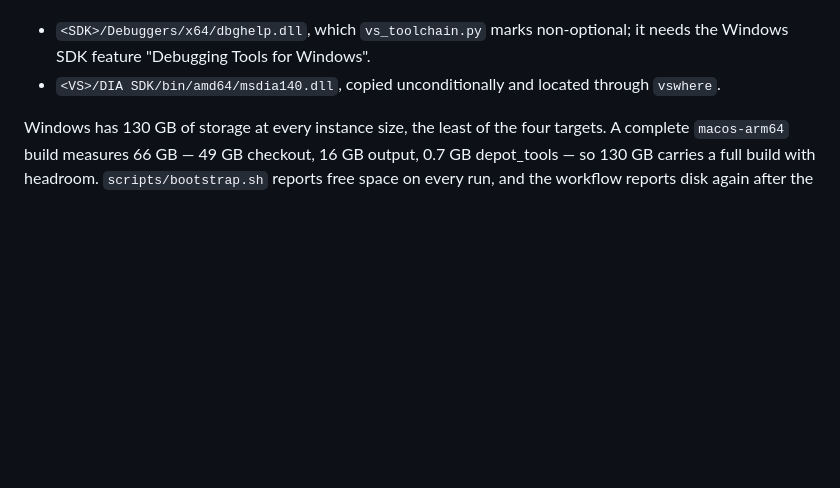
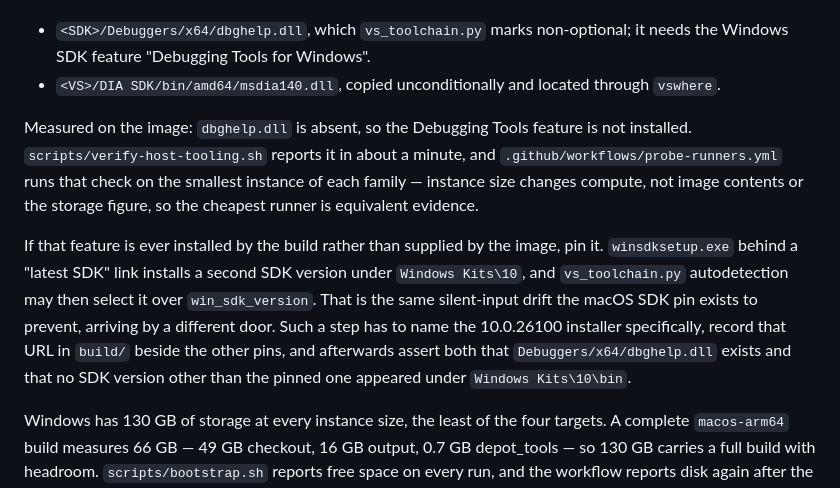
Before and after one commit to heretic-hq/apostate, a Markdown page: docs/BUILD.md, the part around the change. GitHub-like rendering; blank space fills up the shorter version.

Commit message:
Record the measured Windows SDK gap and how not to fix it wrongly
dbghelp.dll is absent from the runner image, so the Debugging Tools feature is
not installed. Notes the cheap way to recheck that, and the constraint on ever
installing it from the build: a "latest SDK" installer link drops a second SDK
version under Windows Kits\10 that vs_toolchain.py autodetection may prefer
over win_sdk_version, which is the same silent-input drift the macOS SDK pin
exists to prevent.

```diff
--- a/docs/BUILD.md
+++ b/docs/BUILD.md
@@ -282,6 +282,22 @@ hours later:
 - `<VS>/DIA SDK/bin/amd64/msdia140.dll`, copied unconditionally and located
   through `vswhere`.
 
+Measured on the image: `dbghelp.dll` is absent, so the Debugging Tools feature
+is not installed. `scripts/verify-host-tooling.sh` reports it in about a
+minute, and `.github/workflows/probe-runners.yml` runs that check on the
+smallest instance of each family — instance size changes compute, not image
+contents or the storage figure, so the cheapest runner is equivalent evidence.
+
+If that feature is ever installed by the build rather than supplied by the
+image, pin it. `winsdksetup.exe` behind a "latest SDK" link installs a second
+SDK version under `Windows Kits\10`, and `vs_toolchain.py` autodetection may
+then select it over `win_sdk_version`. That is the same silent-input drift the
+macOS SDK pin exists to prevent, arriving by a different door. Such a step has
+to name the 10.0.26100 installer specifically, record that URL in `build/`
+beside the other pins, and afterwards assert both that
+`Debuggers/x64/dbghelp.dll` exists and that no SDK version other than the
+pinned one appeared under `Windows Kits\10\bin`.
+
 Windows has 130 GB of storage at every instance size, the least of the four
 targets. A complete `macos-arm64` build measures 66 GB — 49 GB checkout, 16 GB
 output, 0.7 GB depot_tools — so 130 GB carries a full build with headroom.
```
